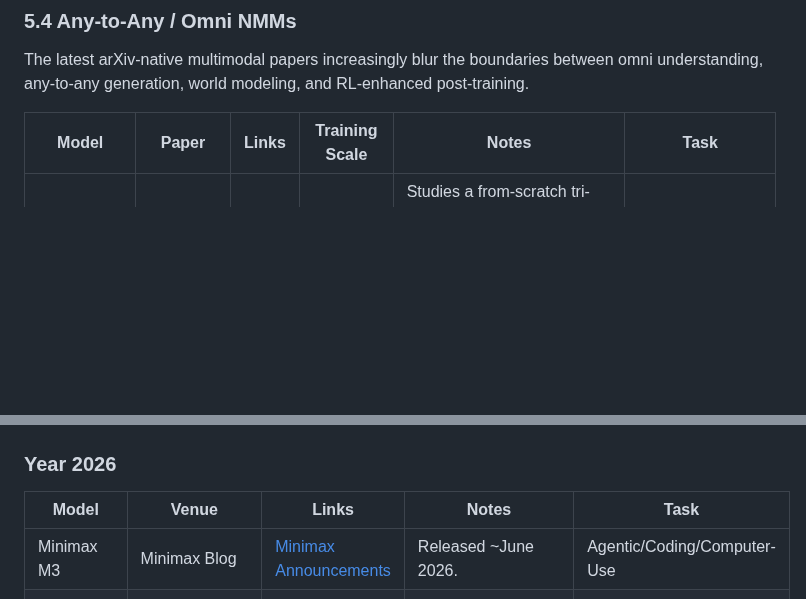
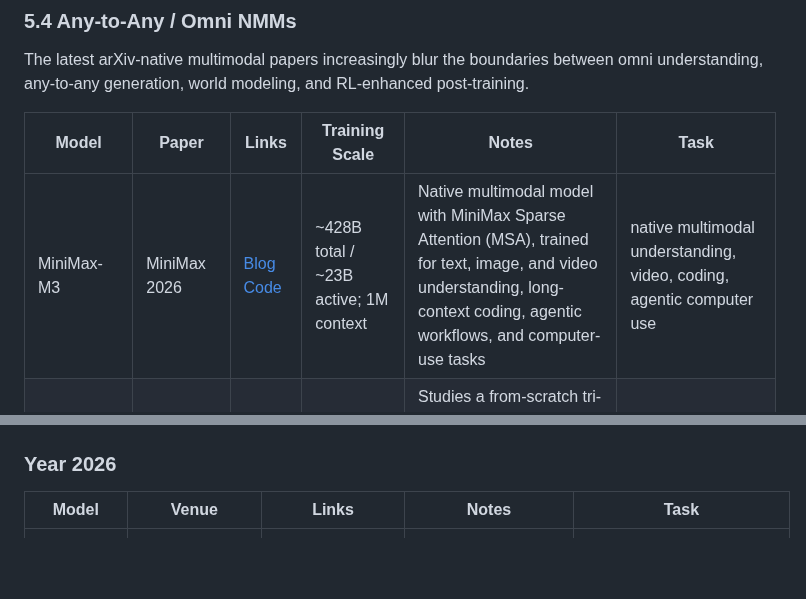
Before and after one commit to OpenEnvision/Awesome-Multimodal-Modeling, a Markdown page: README.md, 2 parts joined by grey strips. GitHub-like rendering; blank space fills up the shorter version.

Commit message:
fix Minimax M3

```diff
--- a/README.md
+++ b/README.md
@@ -784,6 +784,7 @@ The latest arXiv-native multimodal papers increasingly blur the boundaries betwe
 
 | Model | Paper | Links | Training Scale | Notes | Task |
 |---|---|---|---|---|---|
+| MiniMax-M3 | MiniMax 2026 | [Blog](https://www.minimax.io/blog/minimax-m3) [Code](https://github.com/MiniMax-AI/MiniMax-M3) | ~428B total / ~23B active; 1M context | Native multimodal model with MiniMax Sparse Attention (MSA), trained for text, image, and video understanding, long-context coding, agentic workflows, and computer-use tasks | native multimodal understanding, video, coding, agentic computer use |
 | Tri-Modal Masked Diffusion Models | arXiv 2026 (Omni / Any-to-Any) | [Paper](https://arxiv.org/pdf/2602.21472) | 3B; 6.4T tokens | Studies a from-scratch tri-modal masked diffusion model spanning text, image-text, and audio-text data, with scaling, modality mixing, noise-schedule, batch-size, and inference analyses | text generation, text-to-image, text-to-speech |
 | Qwen3.5-Omni | (Late Fusion) | [Blog](https://qwen.ai/blog?id=qwen3.5) | — | Discrete Native Any-resolution Visual Transformer | vision-language understanding, omni |
 | ERNIE 5.0 Technical Report | arXiv 2026 (Late fusion)| [paper](https://arxiv.org/pdf/2602.04705) | — | a natively autoregressive foundation model desinged for unified multimodal understanding and generation across text, image, video, and audio | vision-language understanding, omni |
@@ -799,7 +800,6 @@ The latest arXiv-native multimodal papers increasingly blur the boundaries betwe
 
 | Model | Venue | Links | Notes | Task |
 |-------|-------|-------|-------|------|
-| Minimax M3 | Minimax Blog | [Minimax Announcements](https://www.minimax.io/models/text/m3) | Released ~June 2026.  |Agentic/Coding/Computer-Use |
 | Claude 4.6 Family (Opus 4.6 / Sonnet 4.6) | Anthropic Blog | [Anthropic Claude Updates](https://www.anthropic.com/claude) | Released ~February 2026. Further multimodal refinements (vision + tool/computer use). Proprietary. | Multimodal + Agentic/Coding/Computer-Use |
 | Gemini 3.x (Pro / Flash / 3.1 Pro / 3.5 series) | Google DeepMind Blog | [Gemini 3 Announcements](https://blog.google/technology/ai/) | Released late 2025–early 2026 (Flash Dec 2025, Pro variants Feb 2026). State-of-the-art multimodal with massive context and Deep Think modes. Proprietary. | Frontier Multimodal (text/image/audio/video + reasoning) |
 | GPT-5.4 (and Pro/Codex variants) | OpenAI Blog | [OpenAI GPT-5 Updates](https://openai.com/index/) | Released ~March 2026. Enhanced efficiency, multimodal, and professional/agentic features. Proprietary. | Omni-Modal + Professional/Agentic Workflows |
```
